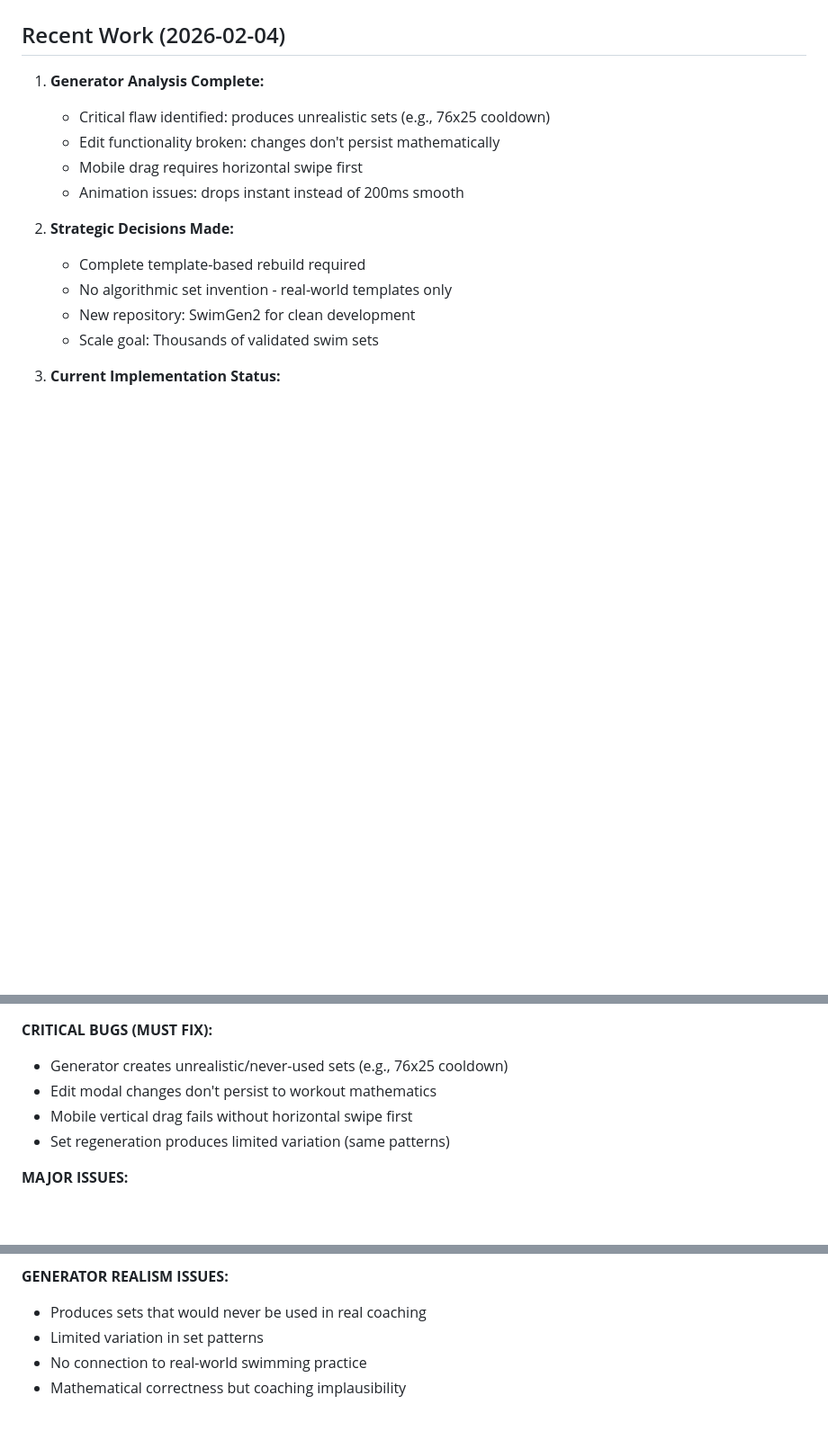
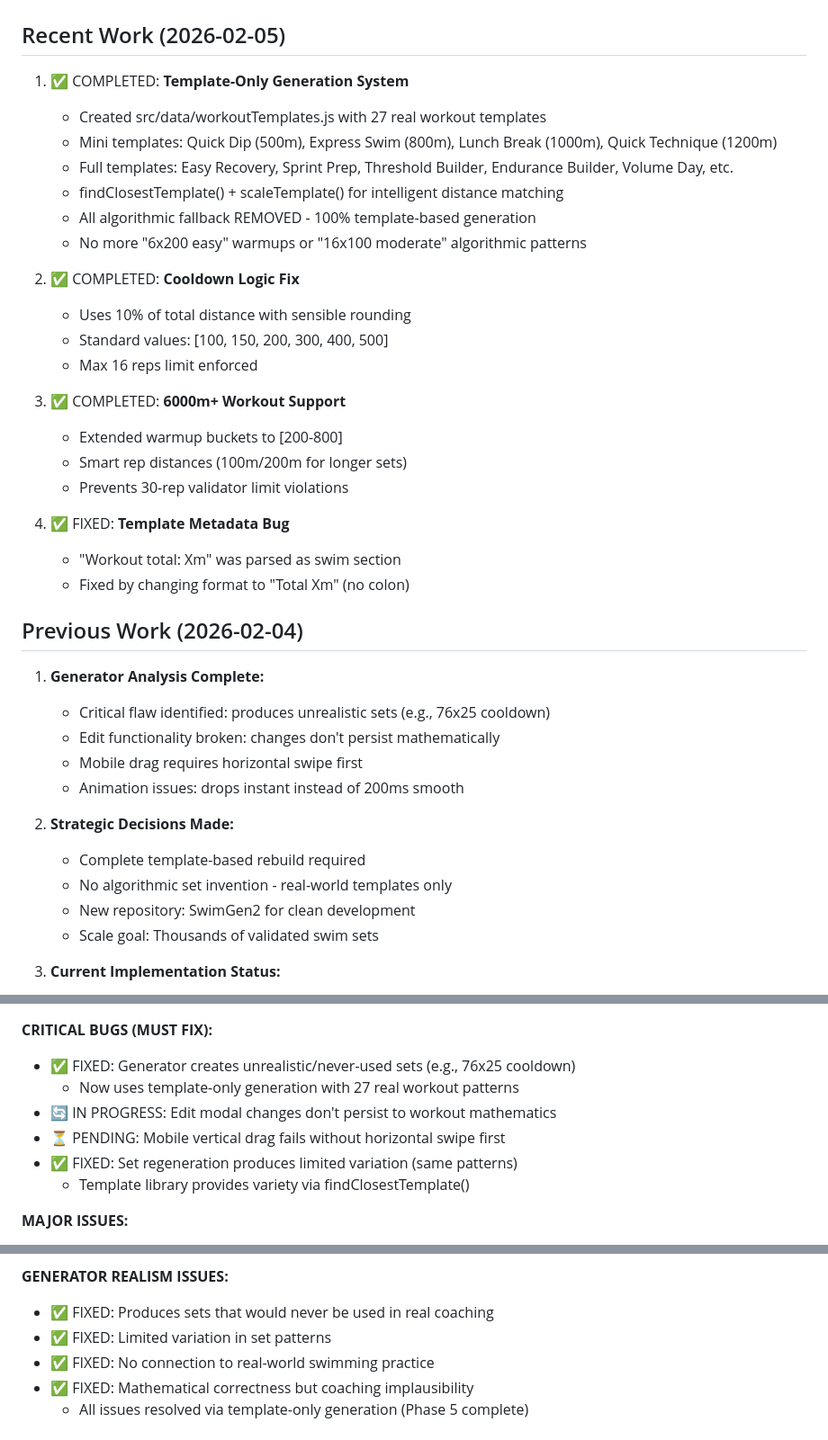
Before and after one commit to jkellyllekj/swimgen2, a Markdown page: project-state.md, 3 parts joined by grey strips. Shown at 90% size. Rendered like a GitHub page; blank space fills up the shorter version.

```diff
--- a/project-state.md
+++ b/project-state.md
@@ -290,7 +298,30 @@ Rules:
 RECENT WORK (FACTS, NOT PLANS)
 ============================================================================
 
-## Recent Work (2026-02-04)
+## Recent Work (2026-02-05)
+1. ✅ COMPLETED: **Template-Only Generation System**
+   - Created src/data/workoutTemplates.js with 27 real workout templates
+   - Mini templates: Quick Dip (500m), Express Swim (800m), Lunch Break (1000m), Quick Technique (1200m)
+   - Full templates: Easy Recovery, Sprint Prep, Threshold Builder, Endurance Builder, Volume Day, etc.
+   - findClosestTemplate() + scaleTemplate() for intelligent distance matching
+   - All algorithmic fallback REMOVED - 100% template-based generation
+   - No more "6x200 easy" warmups or "16x100 moderate" algorithmic patterns
+
+2. ✅ COMPLETED: **Cooldown Logic Fix**
+   - Uses 10% of total distance with sensible rounding
+   - Standard values: [100, 150, 200, 300, 400, 500]
+   - Max 16 reps limit enforced
+
+3. ✅ COMPLETED: **6000m+ Workout Support**
+   - Extended warmup buckets to [200-800]
+   - Smart rep distances (100m/200m for longer sets)
+   - Prevents 30-rep validator limit violations
+
+4. ✅ FIXED: **Template Metadata Bug**
+   - "Workout total: Xm" was parsed as swim section
+   - Fixed by changing format to "Total Xm" (no colon)
+
+## Previous Work (2026-02-04)
 1. **Generator Analysis Complete:**
    - Critical flaw identified: produces unrealistic sets (e.g., 76x25 cooldown)
    - Edit functionality broken: changes don't persist mathematically
@@ -543,10 +578,12 @@ KNOWN BUGS & LIMITATIONS (MUST FIX)
 ============================================================================
 
 **CRITICAL BUGS (MUST FIX):**
-- Generator creates unrealistic/never-used sets (e.g., 76x25 cooldown)
-- Edit modal changes don't persist to workout mathematics
-- Mobile vertical drag fails without horizontal swipe first
-- Set regeneration produces limited variation (same patterns)
+- ✅ FIXED: Generator creates unrealistic/never-used sets (e.g., 76x25 cooldown)
+   - Now uses template-only generation with 27 real workout patterns
+- 🔄 IN PROGRESS: Edit modal changes don't persist to workout mathematics
+- ⏳ PENDING: Mobile vertical drag fails without horizontal swipe first
+- ✅ FIXED: Set regeneration produces limited variation (same patterns)
+   - Template library provides variety via findClosestTemplate()
 
 **MAJOR ISSUES:**
 - Drop animation instant (not 200ms smooth)
@@ -564,10 +601,11 @@ KNOWN BUGS & LIMITATIONS (MUST FIX)
 - No visual indication for add-set functionality on web
 
 **GENERATOR REALISM ISSUES:**
-- Produces sets that would never be used in real coaching
-- Limited variation in set patterns
-- No connection to real-world swimming practice
-- Mathematical correctness but coaching implausibility
+- ✅ FIXED: Produces sets that would never be used in real coaching
+- ✅ FIXED: Limited variation in set patterns
+- ✅ FIXED: No connection to real-world swimming practice
+- ✅ FIXED: Mathematical correctness but coaching implausibility
+   - All issues resolved via template-only generation (Phase 5 complete)
 
 ============================================================================
 TESTING AND TOOLING
```
Also changed, not shown: other parts of project-state.md (+27 -15 lines).
